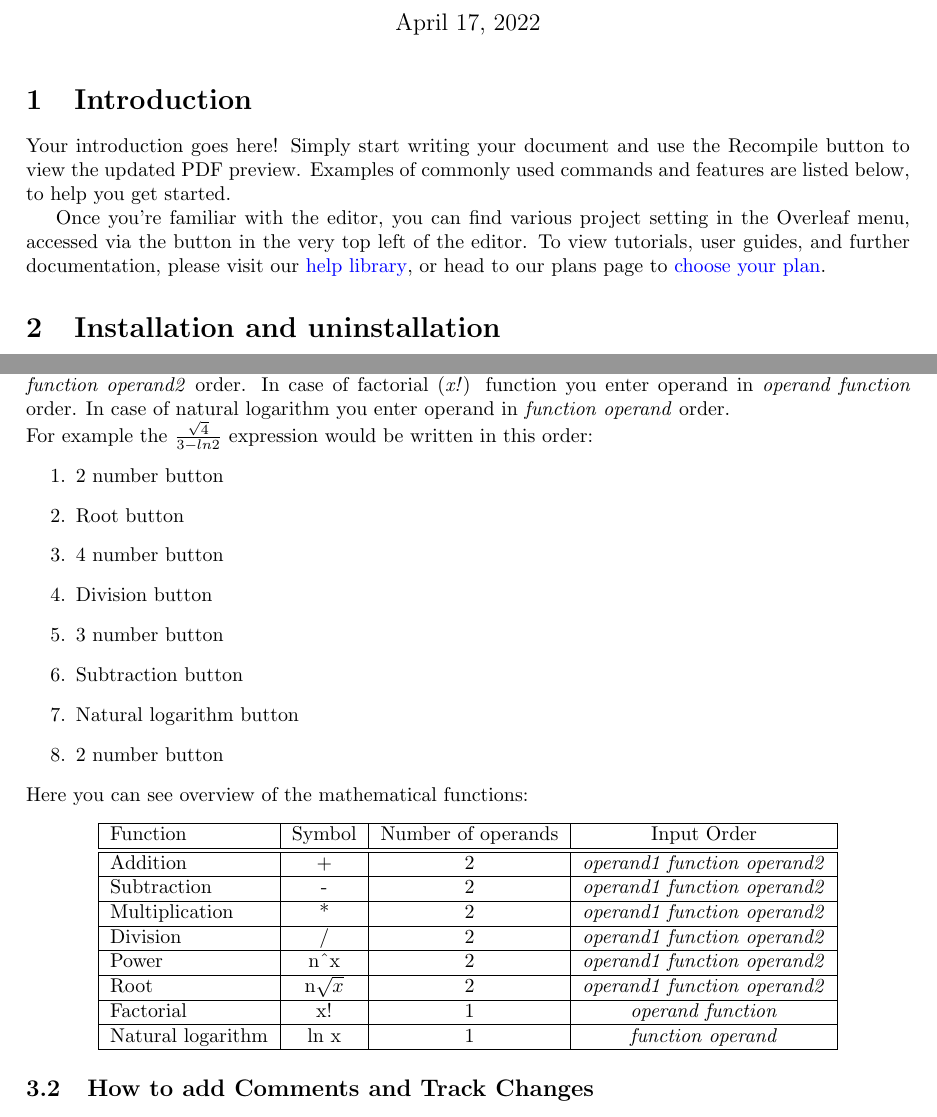
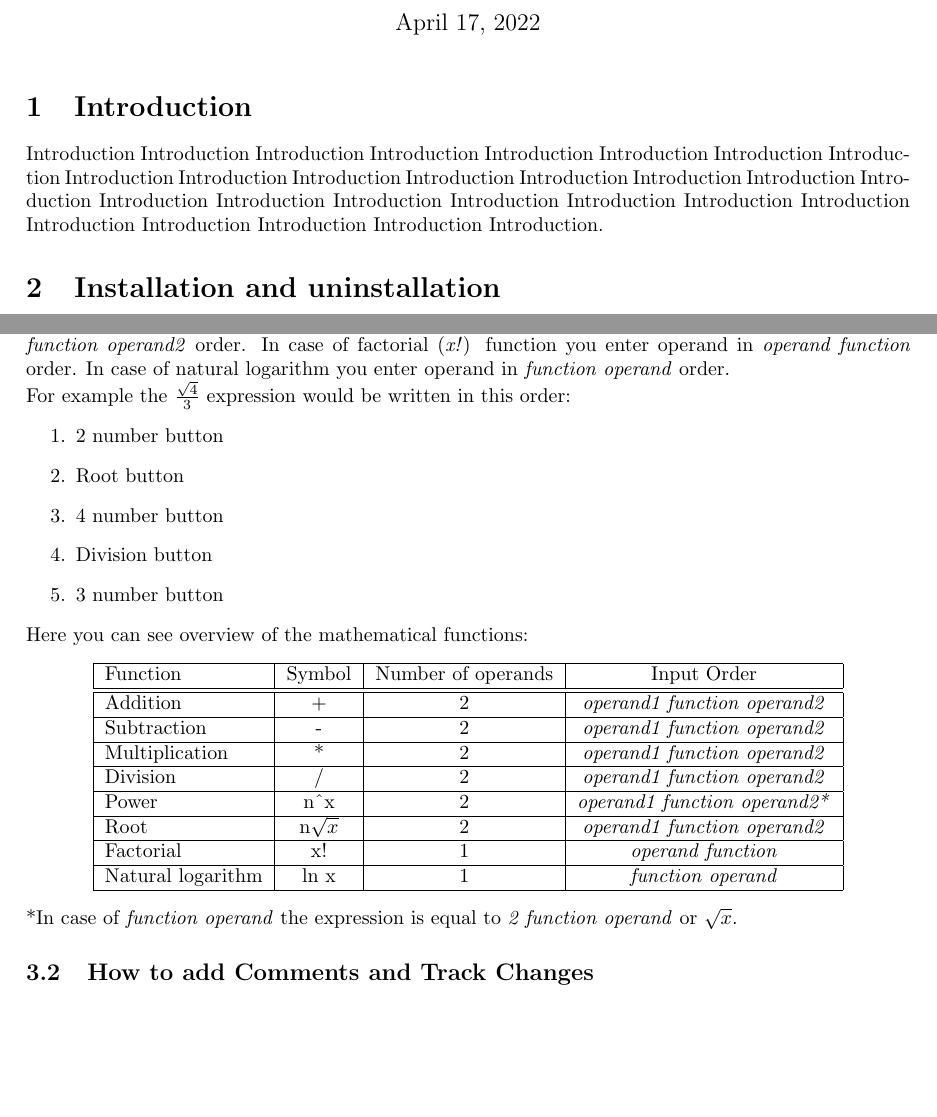
Before and after one commit to masekjakub/VUT-FIT-IVS-Projekt-2, a LaTeX document (src/manual.tex): two parts of pages 1 and 3 of 5, joined at a grey line, cut so that both start at the same text, the shorter picture padded with empty space. Compiled offline with pdfLaTeX.

Commit message:
Update manual.tex

```diff
--- a/src/manual.tex
+++ b/src/manual.tex
@@ -14,7 +14,7 @@
 \usepackage{graphicx}
 \usepackage[colorlinks=true, allcolors=blue]{hyperref}
 
-\title{IVS project 2\\User manual}
+\title{IVS - User manual}
 \author{EXPECT\_EQ(oznuk, false)}
 
 \begin{document}
@@ -26,9 +26,7 @@
 
 \section{Introduction}
 
-Your introduction goes here! Simply start writing your document and use the Recompile button to view the updated PDF preview. Examples of commonly used commands and features are listed below, to help you get started.
-
-Once you're familiar with the editor, you can find various project setting in the Overleaf menu, accessed via the button in the very top left of the editor. To view tutorials, user guides, and further documentation, please visit our \href{https://www.overleaf.com/learn}{help library}, or head to our plans page to \href{https://www.overleaf.com/user/subscription/plans}{choose your plan}.
+Introduction Introduction Introduction Introduction Introduction Introduction Introduction Introduction Introduction Introduction Introduction Introduction Introduction Introduction Introduction Introduction Introduction Introduction Introduction Introduction Introduction Introduction Introduction Introduction Introduction Introduction Introduction Introduction.
 
 
 \section{Installation and uninstallation}
@@ -103,16 +101,13 @@ After successfully running the executable the main window shows up. The window c
 \subsection{Mathematical functions}
 \label{mf}
 Calculator can compute various mathematical functions. Different function have different number of operands. In case of every 2 operand function (\emph{+, -, *, /, n\^{}x, n$\sqrt{x}$}) you enter operands in \emph{operand1 function operand2} order. In case of factorial (\emph{x!}) function you enter operand in \emph{operand function} order. In case of natural logarithm you enter operand in \emph{function operand} order.
-\\For example the $\frac{\sqrt{4}}{3-ln2}$ expression would be written in this order:
+\\For example the $\frac{\sqrt{4}}{3}$ expression would be written in this order:
 \begin{enumerate}
 \item 2 number button
 \item Root button
 \item 4 number button
 \item Division button
 \item 3 number button
-\item Subtraction button
-\item Natural logarithm button
-\item 2 number button
 \end{enumerate}
 \\
 Here you can see overview of the mathematical functions:
@@ -124,13 +119,13 @@ Addition & + & 2 & \emph{operand1 function operand2}\\\hline
 Subtraction & - & 2 & \emph{operand1 function operand2}\\\hline
 Multiplication & * & 2 & \emph{operand1 function operand2}\\\hline
 Division & / & 2 & \emph{operand1 function operand2}\\\hline
-Power & n\^{}x & 2 & \emph{operand1 function operand2}\\\hline
+Power & n\^{}x & 2 & \emph{operand1 function operand2*}\\\hline
 Root & n$\sqrt{x}$  & 2 & \emph{operand1 function operand2}\\\hline
 Factorial & x! & 1 & \emph{operand function}\\\hline
 Natural logarithm & ln x & 1 & \emph{function operand}\\\hline
 \end{tabular}
 \end{center}
-
+*In case of \emph{function operand} the expression is equal to \emph{2 function operand} or $\sqrt{x}$.
 \subsection{How to add Comments and Track Changes}
 
 Comments can be added to your project by highlighting some text and clicking ``Add comment'' in the top right of the editor pane. To view existing comments, click on the Review menu in the toolbar above. To reply to a comment, click on the Reply button in the lower right corner of the comment. You can close the Review pane by clicking its name on the toolbar when you're done reviewing for the time being.
```
Also changed, not shown: src/manual.tex (2 more changed lines).
